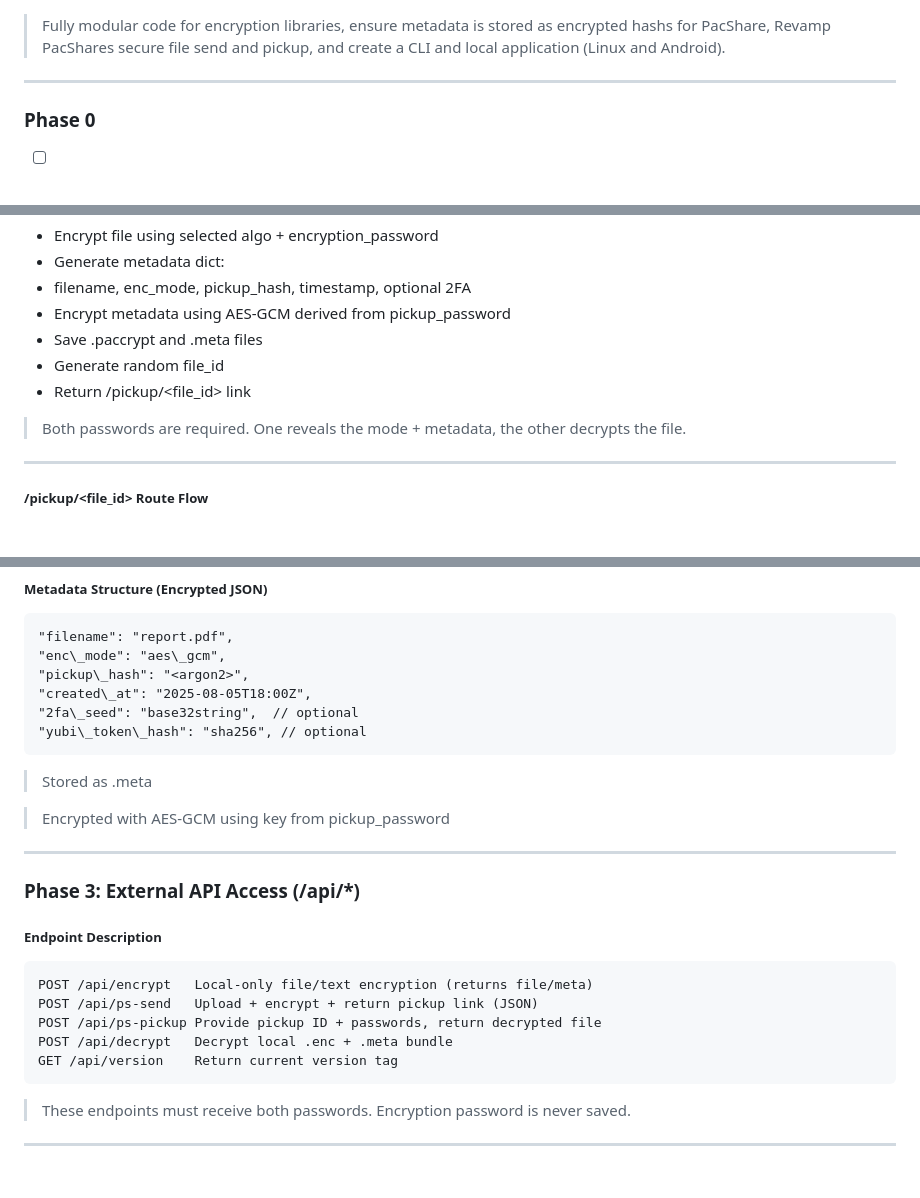
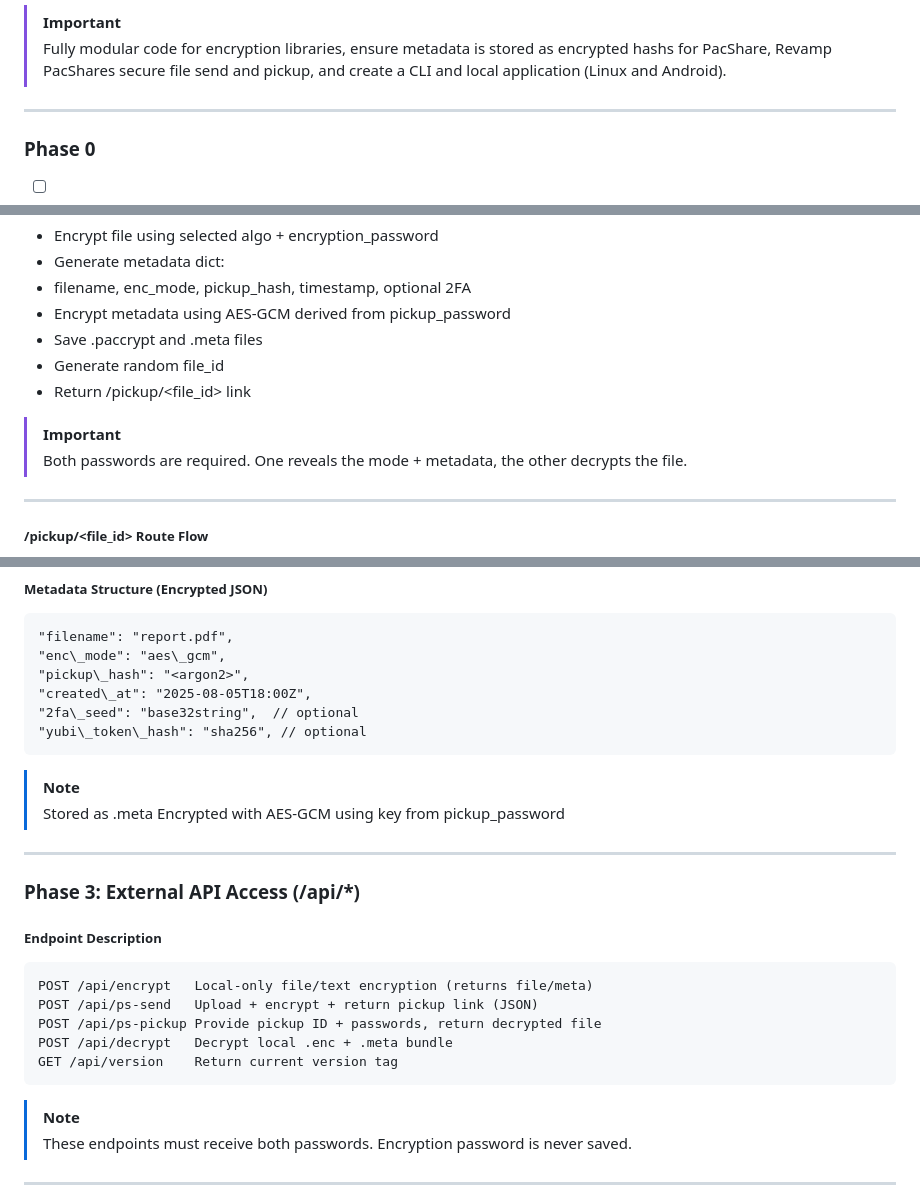
Before and after one commit to TySP-Dev/PacCrypt-Webapp, a Markdown page: ROADMAP.md, 3 parts joined by grey strips. GitHub-like rendering.

````diff
--- a/ROADMAP.md
+++ b/ROADMAP.md
@@ -1,3 +1,4 @@
+> [!IMPORTANT]
 > Fully modular code for encryption libraries, ensure metadata is stored as encrypted hashs for PacShare, Revamp PacShares secure file send and pickup, and create a CLI and local application (Linux and Android).
 
 ---
@@ -101,6 +102,7 @@ def get\_name(): return "AES-GCM"
 - Generate random file_id
 - Return /pickup/<file_id> link
 
+> [!IMPORTANT]
 > Both passwords are required. One reveals the mode + metadata, the other decrypts the file.
 
 ---
@@ -130,8 +132,8 @@ def get\_name(): return "AES-GCM"
 "yubi\_token\_hash": "sha256", // optional
 ```
 
+> [!NOTE]
 > Stored as .meta
-
 > Encrypted with AES-GCM using key from pickup\_password
 
 ---
@@ -148,6 +150,7 @@ POST /api/decrypt	Decrypt local .enc + .meta bundle
 GET /api/version	Return current version tag
 ```
 
+> [!NOTE]
 > These endpoints must receive both passwords. Encryption password is never saved.
 
 ---
````
Also changed, not shown: other parts of ROADMAP.md (+1 -0 lines).
